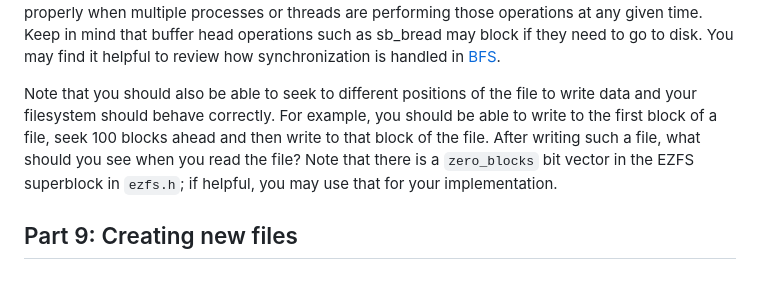
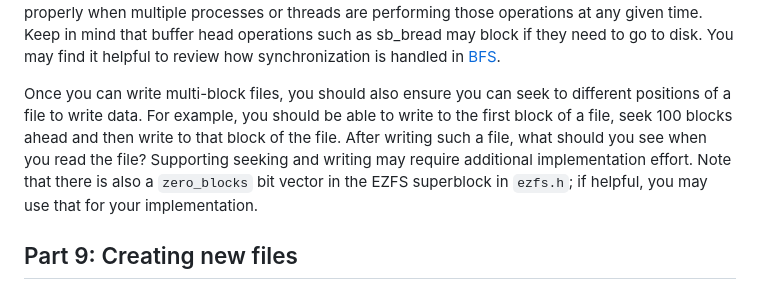
Before and after one commit to W4118/W4118.github.io, a Markdown page: homework/hw6.md, the part around the change. Drawn GitHub-style.

```diff
--- a/homework/hw6.md
+++ b/homework/hw6.md
@@ -391,7 +391,7 @@ Until you introduced writing files, you were not really modifying your file syst
 
 [BFS]: https://elixir.bootlin.com/linux/v6.8/source/fs/bfs
 
-Note that you should also be able to seek to different positions of the file to write data and your filesystem should behave correctly. For example, you should be able to write to the first block of a file, seek 100 blocks ahead and then write to that block of the file. After writing such a file, what should you see when you read the file?  Note that there is a `zero_blocks` bit vector in the EZFS superblock in `ezfs.h`; if helpful, you may use that for your implementation.
+Once you can write multi-block files, you should also ensure you can seek to different positions of a file to write data. For example, you should be able to write to the first block of a file, seek 100 blocks ahead and then write to that block of the file. After writing such a file, what should you see when you read the file?  Supporting seeking and writing may require additional implementation effort.  Note that there is also a `zero_blocks` bit vector in the EZFS superblock in `ezfs.h`; if helpful, you may use that for your implementation.
 
 Part 9: Creating new files
 ------
```
